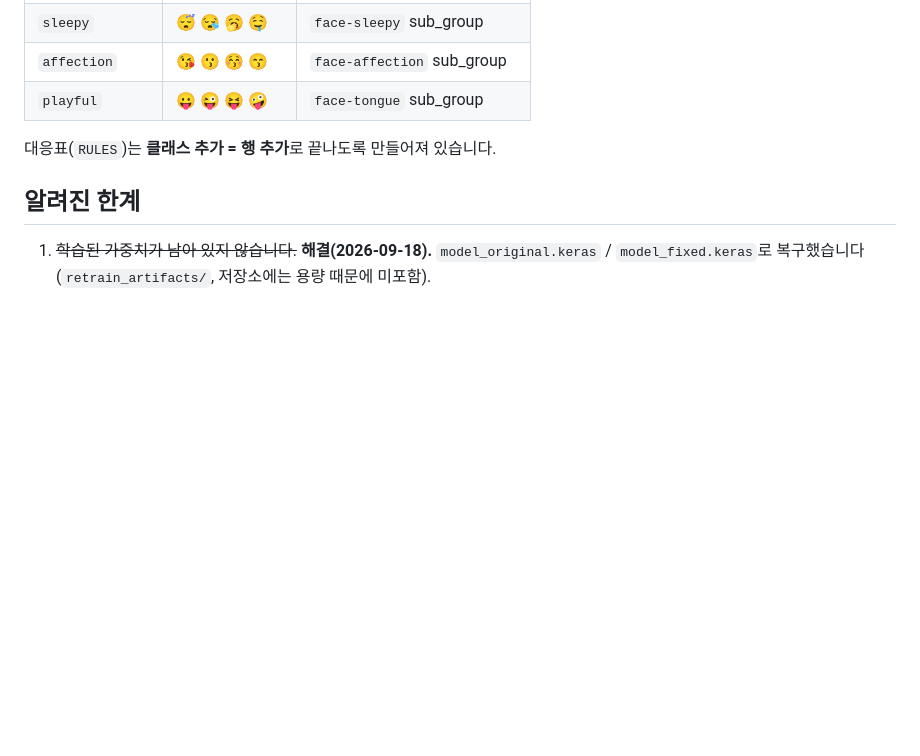
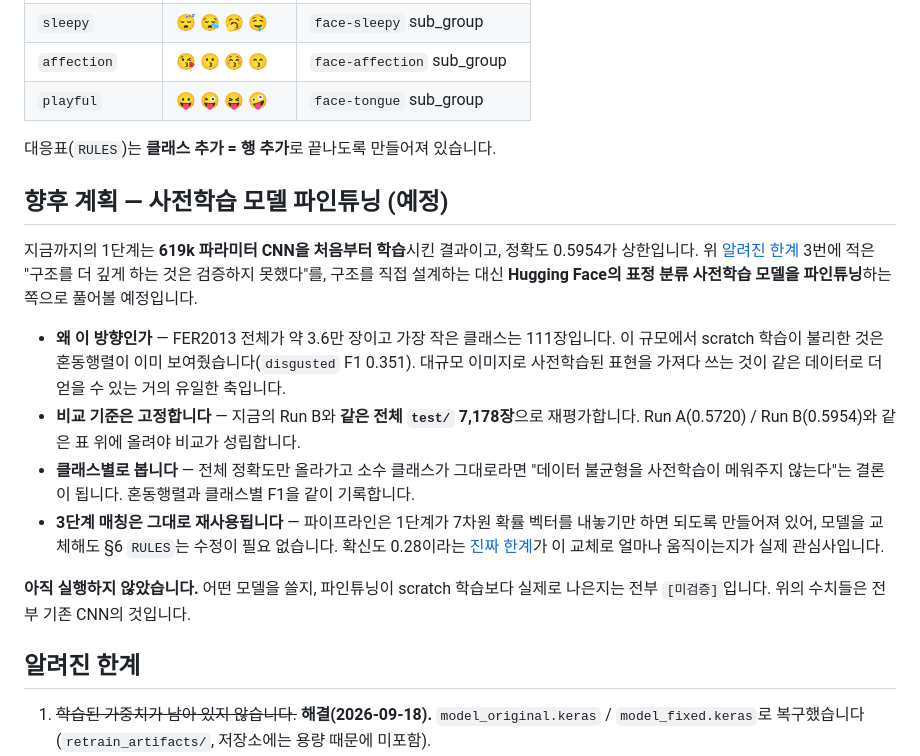
Before and after one commit to jongchacha16-jpg/python-data-portfolio, a Markdown page: 인공지능 프로젝트/README.md, the part around the change. Drawn GitHub-style; blank space fills up the shorter version.

Commit message:
표정 CNN·항공사 과제에 향후 계획 섹션 추가
표정 CNN: scratch 학습의 상한(0.5954)을 Hugging Face 사전학습 모델
파인튜닝으로 넘어볼 계획을 적었다. 비교 기준을 기존과 동일한 전체
test 7,178장으로 고정해 Run A/B와 같은 표에서 비교되게 했다.

항공사: 제출 이후 아키텍처 수정으로 AUC를 올릴 계획을 적었다.
판정 기준(Fold 계약·4/5 Fold 규칙·대조군 동등 처리)은 유지한다고
명시 — 기준을 바꾸면 이전 단계와 비교가 성립하지 않는다.

둘 다 미실행이므로 기존 수치가 계획과 섞여 읽히지 않게
"아직 실행하지 않았습니다"를 각 섹션 끝에 두었다.

Co-Authored-By: Claude Opus 5 <noreply@anthropic.com>

```diff
--- a/인공지능 프로젝트/README.md
+++ b/인공지능 프로젝트/README.md
@@ -425,6 +425,30 @@ CNN: angry, Claude: sad). CNN이 `sad`를 미묘한 얼굴 근육 신호(처진
 
 대응표(`RULES`)는 **클래스 추가 = 행 추가**로 끝나도록 만들어져 있습니다.
 
+## 향후 계획 — 사전학습 모델 파인튜닝 (예정)
+
+지금까지의 1단계는 **619k 파라미터 CNN을 처음부터 학습**시킨 결과이고, 정확도 0.5954가
+상한입니다. 위 [알려진 한계](#알려진-한계) 3번에 적은 "구조를 더 깊게 하는 것은 검증하지
+못했다"를, 구조를 직접 설계하는 대신 **Hugging Face의 표정 분류 사전학습 모델을
+파인튜닝**하는 쪽으로 풀어볼 예정입니다.
+
+- **왜 이 방향인가** — FER2013 전체가 약 3.6만 장이고 가장 작은 클래스는 111장입니다.
+  이 규모에서 scratch 학습이 불리한 것은 혼동행렬이 이미 보여줬습니다(`disgusted` F1 0.351).
+  대규모 이미지로 사전학습된 표현을 가져다 쓰는 것이 같은 데이터로 더 얻을 수 있는
+  거의 유일한 축입니다.
+- **비교 기준은 고정합니다** — 지금의 Run B와 **같은 전체 `test/` 7,178장**으로 재평가합니다.
+  Run A(0.5720) / Run B(0.5954)와 같은 표 위에 올려야 비교가 성립합니다.
+- **클래스별로 봅니다** — 전체 정확도만 올라가고 소수 클래스가 그대로라면
+  "데이터 불균형을 사전학습이 메워주지 않는다"는 결론이 됩니다. 혼동행렬과 클래스별 F1을
+  같이 기록합니다.
+- **3단계 매칭은 그대로 재사용됩니다** — 파이프라인은 1단계가 7차원 확률 벡터를
+  내놓기만 하면 되도록 만들어져 있어, 모델을 교체해도 §6 `RULES`는 수정이 필요 없습니다.
+  확신도 0.28이라는 [진짜 한계](#④-이-파이프라인의-진짜-한계--확신도-028)가 이 교체로
+  얼마나 움직이는지가 실제 관심사입니다.
+
+**아직 실행하지 않았습니다.** 어떤 모델을 쓸지, 파인튜닝이 scratch 학습보다 실제로 나은지는
+전부 `[미검증]`입니다. 위의 수치들은 전부 기존 CNN의 것입니다.
+
 ## 알려진 한계
 
 1. ~~학습된 가중치가 남아 있지 않습니다.~~ **해결(2026-09-18).** `model_original.keras` /
```
Also changed, not shown: README.md (+9 -0 lines).
